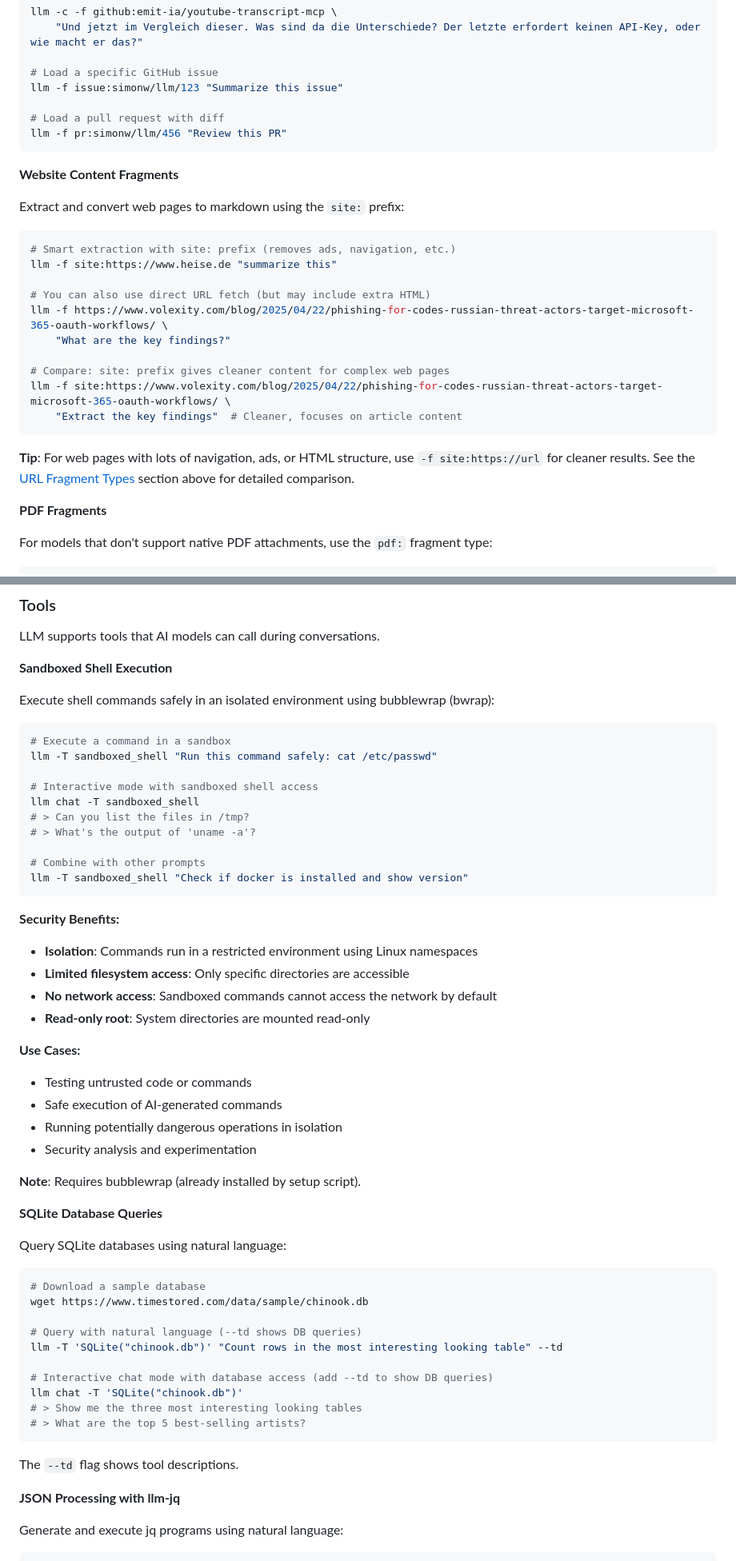
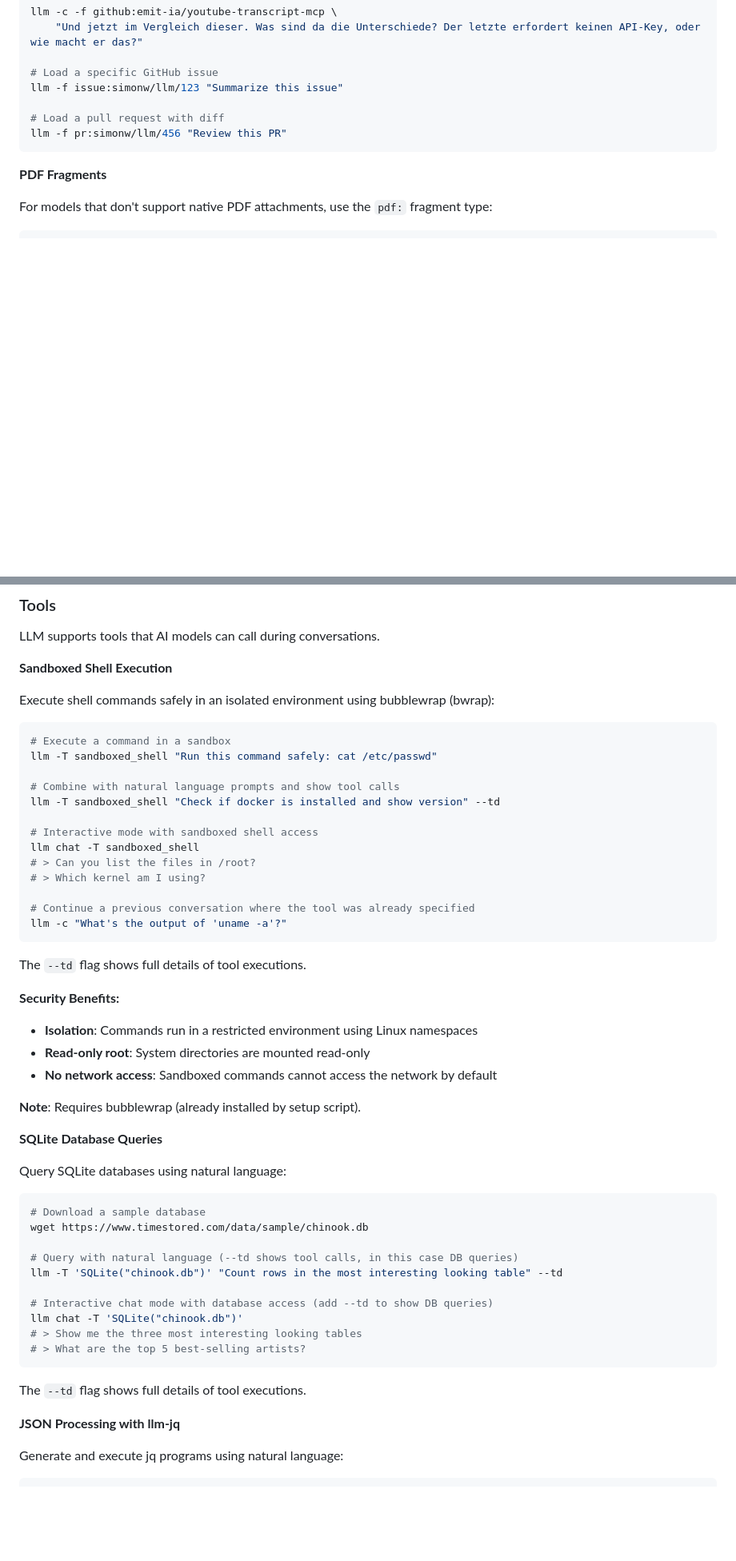
Before and after one commit to c0ffee0wl/llm-linux-setup, a Markdown page: README.md, 2 parts joined by grey strips. Shown at 80% size. Rendered like a GitHub page; blank space fills up the shorter version.

````diff
--- a/README.md
+++ b/README.md
@@ -486,25 +489,6 @@ llm -f issue:simonw/llm/123 "Summarize this issue"
 llm -f pr:simonw/llm/456 "Review this PR"
 ```
 
-**Website Content Fragments**
-
-Extract and convert web pages to markdown using the `site:` prefix:
-
-```bash
-# Smart extraction with site: prefix (removes ads, navigation, etc.)
-llm -f site:https://www.heise.de "summarize this"
-
-# You can also use direct URL fetch (but may include extra HTML)
-llm -f https://www.volexity.com/blog/2025/04/22/phishing-for-codes-russian-threat-actors-target-microsoft-365-oauth-workflows/ \
-    "What are the key findings?"
-
-# Compare: site: prefix gives cleaner content for complex web pages
-llm -f site:https://www.volexity.com/blog/2025/04/22/phishing-for-codes-russian-threat-actors-target-microsoft-365-oauth-workflows/ \
-    "Extract the key findings"  # Cleaner, focuses on article content
-```
-
-**Tip**: For web pages with lots of navigation, ads, or HTML structure, use `-f site:https://url` for cleaner results. See the [URL Fragment Types](#-url-fragment-types--f-httpsurl-vs--f-sitehttpsurl) section above for detailed comparison.
-
 **PDF Fragments**
 
 For models that don't support native PDF attachments, use the `pdf:` fragment type:
@@ -686,26 +646,24 @@ Execute shell commands safely in an isolated environment using bubblewrap (bwrap
 # Execute a command in a sandbox
 llm -T sandboxed_shell "Run this command safely: cat /etc/passwd"
 
+# Combine with natural language prompts and show tool calls
+llm -T sandboxed_shell "Check if docker is installed and show version" --td
+
 # Interactive mode with sandboxed shell access
 llm chat -T sandboxed_shell
-# > Can you list the files in /tmp?
-# > What's the output of 'uname -a'?
-
-# Combine with other prompts
-llm -T sandboxed_shell "Check if docker is installed and show version"
-```
+# > Can you list the files in /root?
+# > Which kernel am I using?
+
+# Continue a previous conversation where the tool was already specified
+llm -c "What's the output of 'uname -a'?"
+```
+
+The `--td` flag shows full details of tool executions.
 
 **Security Benefits:**
 - **Isolation**: Commands run in a restricted environment using Linux namespaces
-- **Limited filesystem access**: Only specific directories are accessible
+- **Read-only root**: System directories are mounted read-only
 - **No network access**: Sandboxed commands cannot access the network by default
-- **Read-only root**: System directories are mounted read-only
-
-**Use Cases:**
-- Testing untrusted code or commands
-- Safe execution of AI-generated commands
-- Running potentially dangerous operations in isolation
-- Security analysis and experimentation
 
 **Note**: Requires bubblewrap (already installed by setup script).
 
@@ -717,7 +675,7 @@ Query SQLite databases using natural language:
 # Download a sample database
 wget https://www.timestored.com/data/sample/chinook.db
 
-# Query with natural language (--td shows DB queries)
+# Query with natural language (--td shows tool calls, in this case DB queries)
 llm -T 'SQLite("chinook.db")' "Count rows in the most interesting looking table" --td
 
 # Interactive chat mode with database access (add --td to show DB queries)
@@ -726,7 +684,7 @@ llm chat -T 'SQLite("chinook.db")'
 # > What are the top 5 best-selling artists?
 ```
 
-The `--td` flag shows tool descriptions.
+The `--td` flag shows full details of tool executions.
 
 **JSON Processing with llm-jq**
 
````
Also changed, not shown: other parts of README.md (+152 -309 lines).
